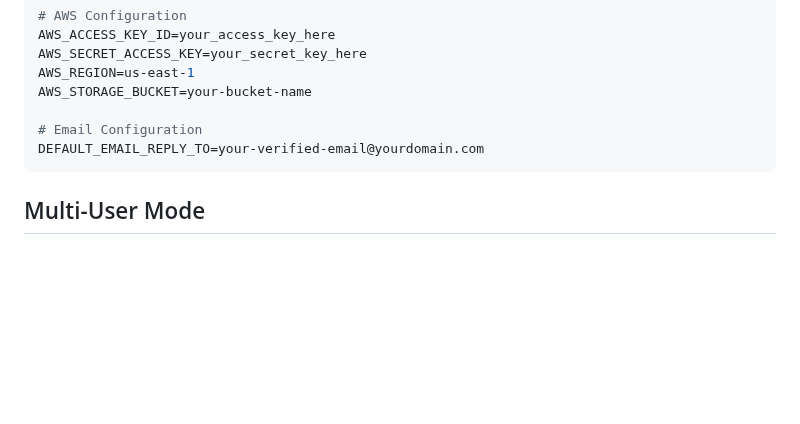
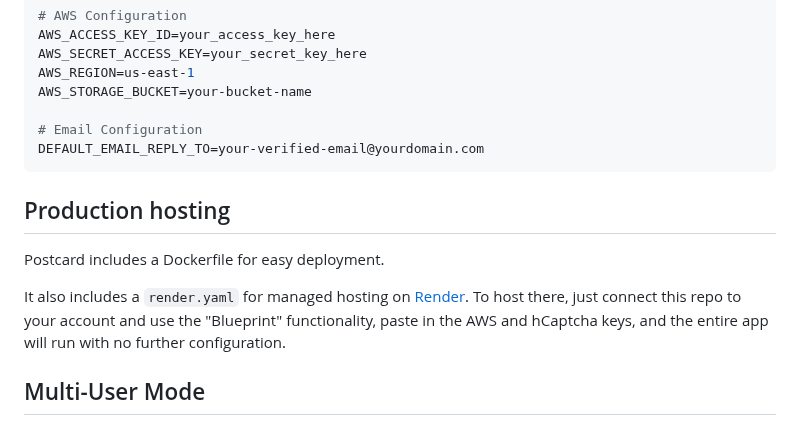
Before and after one commit to Aldo-f/postcard, a Markdown page: README.md, the part around the change. Drawn GitHub-style; blank space fills up the shorter version.

Commit message:
add render

````diff
--- a/README.md
+++ b/README.md
@@ -200,6 +200,12 @@ AWS_STORAGE_BUCKET=your-bucket-name
 DEFAULT_EMAIL_REPLY_TO=your-verified-email@yourdomain.com
 ```
 
+## Production hosting
+
+Postcard includes a Dockerfile for easy deployment.
+
+It also includes a `render.yaml` for managed hosting on [Render](https://render.com). To host there, just connect this repo to your account and use the "Blueprint" functionality, paste in the AWS and hCaptcha keys, and the entire app will run with no further configuration.
+
 ## Multi-User Mode
 
 This is the exact same repository that powers [postcard.page](https://postcard.page), which hosts multiple user accounts and personal websites. The hosted service at postcard.page runs in multi-user mode, allowing multiple users to create accounts and build their own personal websites.
````
